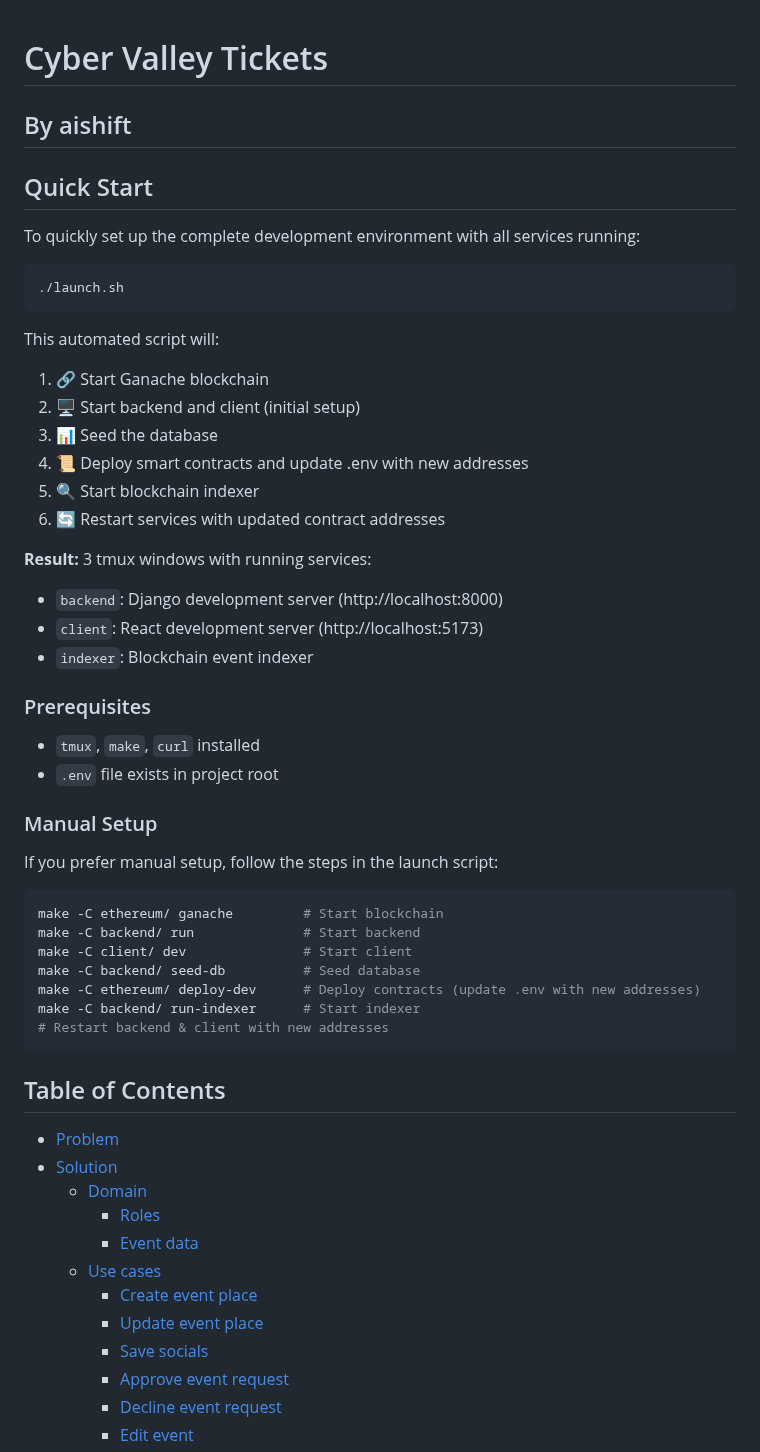
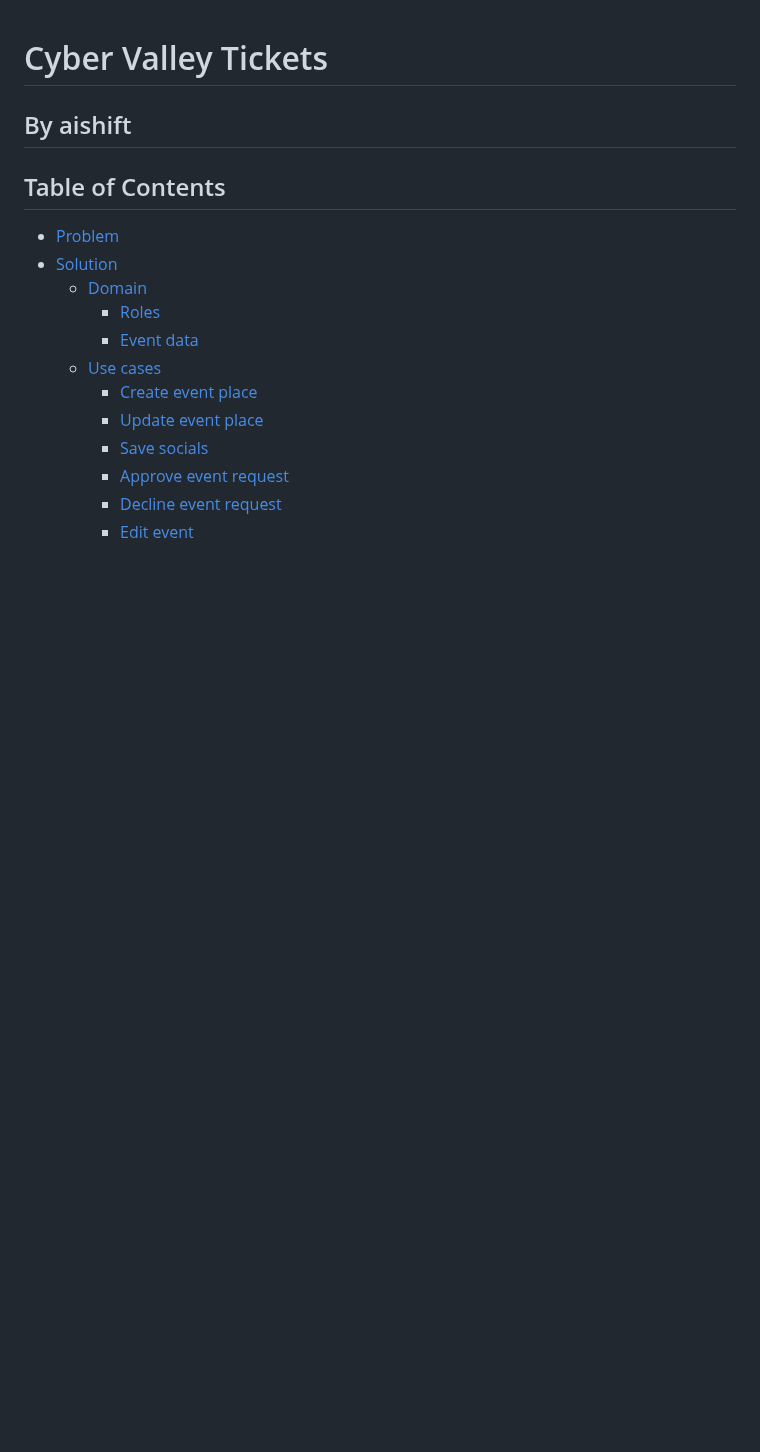
Before and after one commit to ai-shift/cyber-valley-tickets, a Markdown page: README.md, the part around the change. Rendered like a GitHub page; blank space fills up the shorter version.

Commit message:
docs: remove LLM nonsence

````diff
--- a/README.md
+++ b/README.md
@@ -1,44 +1,6 @@
 # Cyber Valley Tickets
 
 ## By aishift
-
-## Quick Start
-
-To quickly set up the complete development environment with all services running:
-
-```bash
-./launch.sh
-```
-
-This automated script will:
-1. 🔗 Start Ganache blockchain
-2. 🖥️ Start backend and client (initial setup)
-3. 📊 Seed the database
-4. 📜 Deploy smart contracts and update .env with new addresses
-5. 🔍 Start blockchain indexer
-6. 🔄 Restart services with updated contract addresses
-
-**Result:** 3 tmux windows with running services:
-- `backend`: Django development server (http://localhost:8000)
-- `client`: React development server (http://localhost:5173)
-- `indexer`: Blockchain event indexer
-
-### Prerequisites
-- `tmux`, `make`, `curl` installed
-- `.env` file exists in project root
-
-### Manual Setup
-If you prefer manual setup, follow the steps in the launch script:
-
-```bash
-make -C ethereum/ ganache         # Start blockchain
-make -C backend/ run              # Start backend
-make -C client/ dev               # Start client
-make -C backend/ seed-db          # Seed database
-make -C ethereum/ deploy-dev      # Deploy contracts (update .env with new addresses)
-make -C backend/ run-indexer      # Start indexer
-# Restart backend & client with new addresses
-```
 
 ## Table of Contents
 
````
